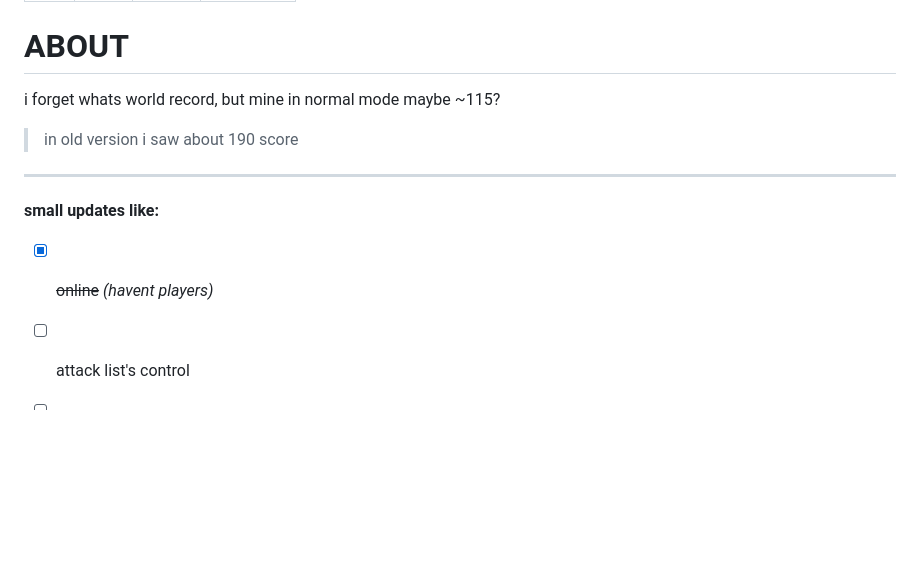
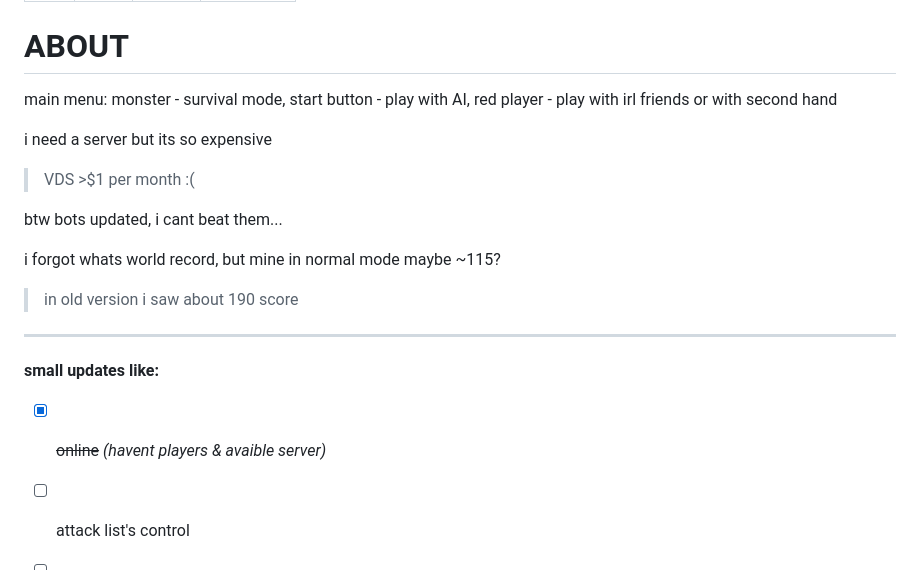
Before and after one commit to halobomb/cerberus, a Markdown page: README.md, the part around one of its changes. Rendered like a GitHub page; blank space fills up the shorter version.

Commit message:
Update =:7)~~
smart bots without autism!!! and survival mode

```diff
--- a/README.md
+++ b/README.md
@@ -13,13 +13,20 @@
 
 
 # ABOUT
-i forget whats world record, but mine in normal mode maybe ~115?
+main menu: monster - survival mode, start button - play with AI, red player - play with irl friends or with second hand
+
+i need a server but its so expensive
+>VDS >$1 per month :(
+
+btw bots updated, i cant beat them...
+
+i forgot whats world record, but mine in normal mode maybe ~115?
 
 >in old version i saw about 190 score
 ---
 **small updates like:**
 
-- [x] ~~online~~ *(havent players)*
+- [x] ~~online~~ *(havent players & avaible server)*
 - [ ] attack list's control
 - [ ] customize *(skins, more colors)*
 - [x] bots
```
Also changed, not shown: other parts of README.md (+1 -1 lines).
